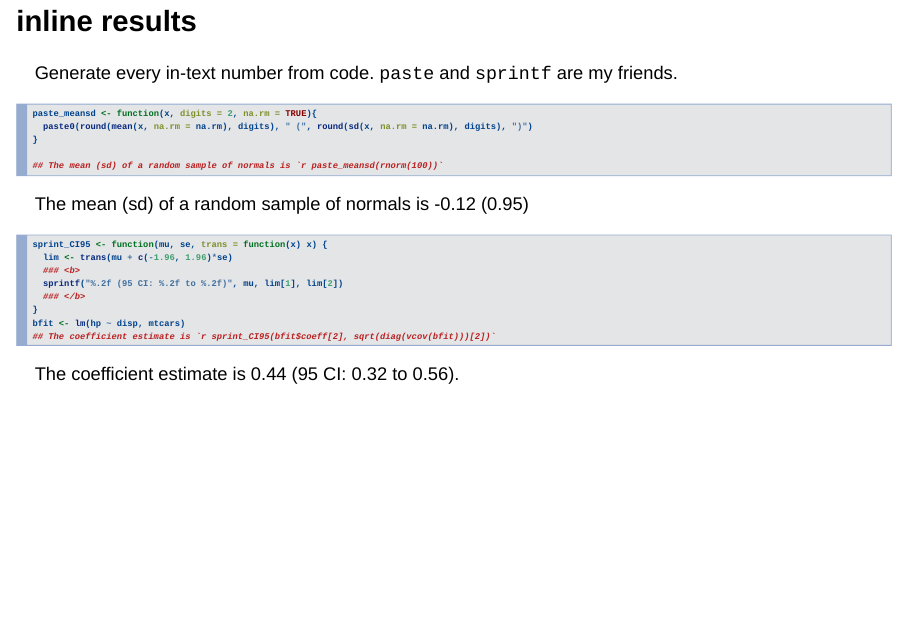
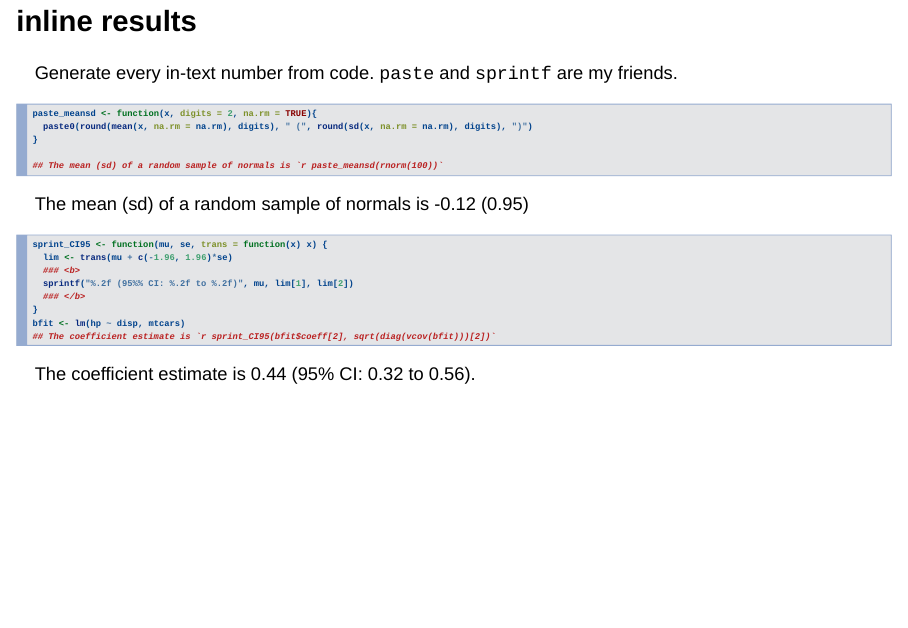
Before and after one commit to sachsmc/knit-git-markr-guide, an R Markdown document (brb-talk.Rmd): page 25 of 57. Rendered offline with R 4.5, knitr and Pandoc, with nearby package versions; drawn as Slidy slides in place of the format the file asks for; some code elsewhere in the file could not run offline.

Commit message:
Fixed sprintf percent sign

```diff
--- a/brb-talk.Rmd
+++ b/brb-talk.Rmd
@@ -215,7 +215,7 @@ The mean (sd) of a random sample of normals is `r paste_meansd(rnorm(100))`
 sprint_CI95 <- function(mu, se, trans = function(x) x) {
   lim <- trans(mu + c(-1.96, 1.96)*se)
   ### <b>
-  sprintf("%.2f (95 CI: %.2f to %.2f)", mu, lim[1], lim[2])
+  sprintf("%.2f (95%% CI: %.2f to %.2f)", mu, lim[1], lim[2])
   ### </b>
 }
 bfit <- lm(hp ~ disp, mtcars)
```
Also changed, not shown: knitr/knit.Rmd (+1 -1 lines), brb-talk.html, knitr/knit.html.
